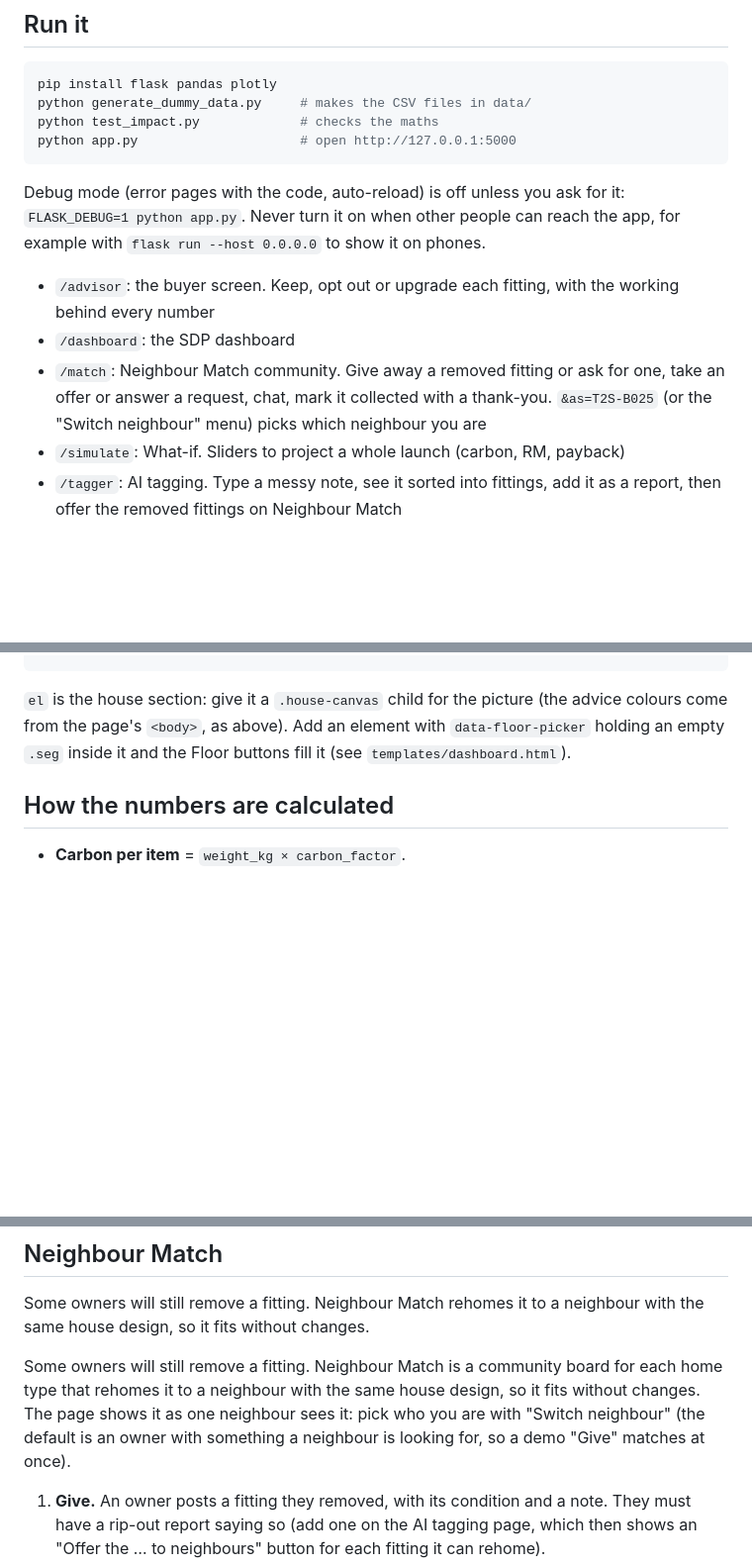
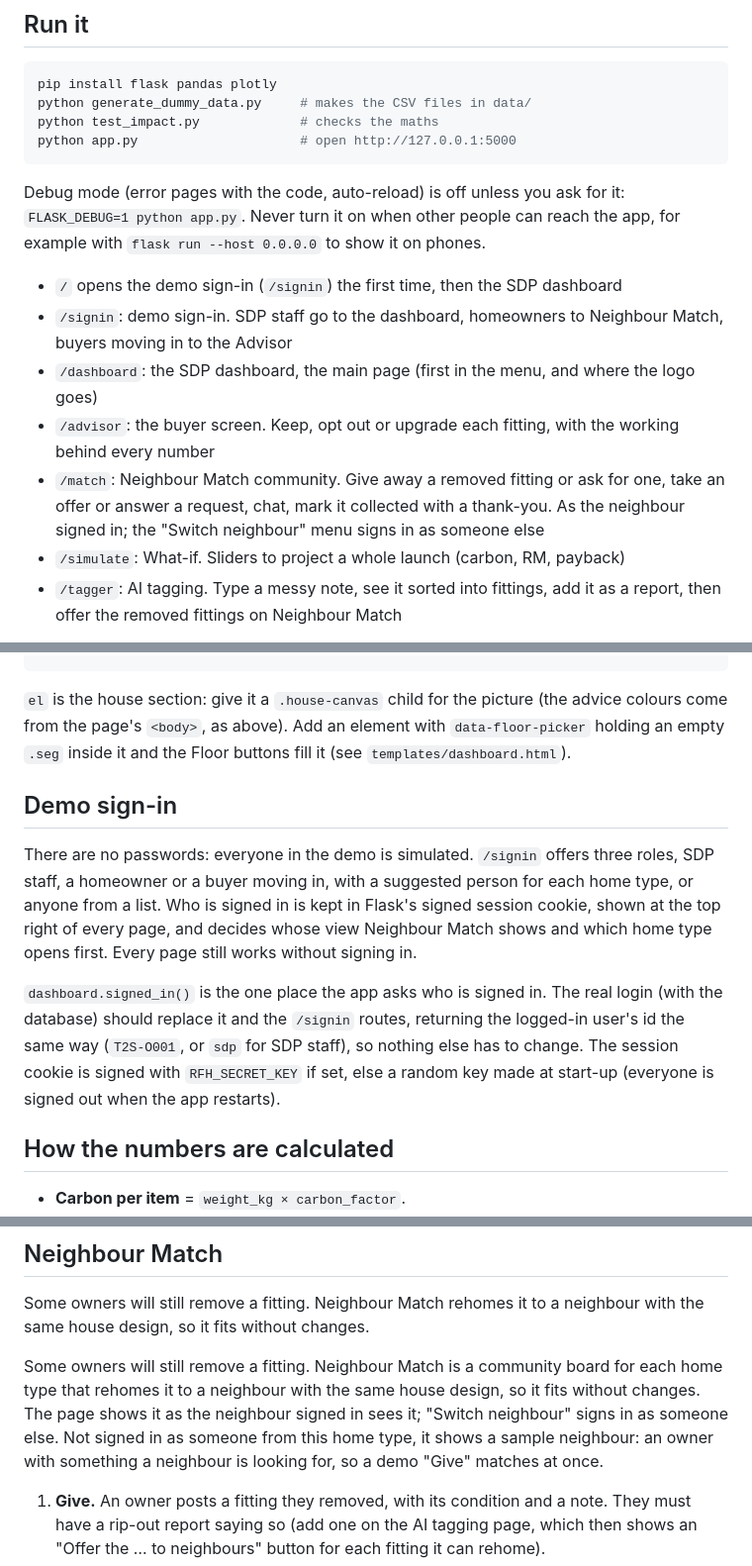
Before and after one commit to Jayden-Jarred/Sime-Darby-Hackathon, a Markdown page: README.md, 3 parts joined by grey strips. Shown at 99% size. GitHub-like rendering; blank space fills up the shorter version.

Commit message:
Project overview: what it does, how to run it, data and API
Demo sign-in, the SDP dashboard as the main page, and how the real login can replace signed_in().

```diff
--- a/README.md
+++ b/README.md
@@ -37,9 +38,11 @@ Debug mode (error pages with the code, auto-reload) is off unless you ask for
 it: `FLASK_DEBUG=1 python app.py`. Never turn it on when other people can reach
 the app, for example with `flask run --host 0.0.0.0` to show it on phones.
 
+- `/` opens the demo sign-in (`/signin`) the first time, then the SDP dashboard
+- `/signin`: demo sign-in. SDP staff go to the dashboard, homeowners to Neighbour Match, buyers moving in to the Advisor
+- `/dashboard`: the SDP dashboard, the main page (first in the menu, and where the logo goes)
 - `/advisor`: the buyer screen. Keep, opt out or upgrade each fitting, with the working behind every number
-- `/dashboard`: the SDP dashboard
-- `/match`: Neighbour Match community. Give away a removed fitting or ask for one, take an offer or answer a request, chat, mark it collected with a thank-you. `&as=T2S-B025` (or the "Switch neighbour" menu) picks which neighbour you are
+- `/match`: Neighbour Match community. Give away a removed fitting or ask for one, take an offer or answer a request, chat, mark it collected with a thank-you. As the neighbour signed in; the "Switch neighbour" menu signs in as someone else
 - `/simulate`: What-if. Sliders to project a whole launch (carbon, RM, payback)
 - `/tagger`: AI tagging. Type a messy note, see it sorted into fittings, add it as a report, then offer the removed fittings on Neighbour Match
 
@@ -267,6 +271,22 @@ advice colours come from the page's `<body>`, as above). Add an element
 with `data-floor-picker` holding an empty `.seg` inside it and the Floor buttons
 fill it (see `templates/dashboard.html`).
 
+## Demo sign-in
+
+There are no passwords: everyone in the demo is simulated. `/signin` offers
+three roles, SDP staff, a homeowner or a buyer moving in, with a suggested
+person for each home type, or anyone from a list. Who is signed in is kept in
+Flask's signed session cookie, shown at the top right of every page, and decides
+whose view Neighbour Match shows and which home type opens first. Every page
+still works without signing in.
+
+`dashboard.signed_in()` is the one place the app asks who is signed in. The
+real login (with the database) should replace it and the `/signin` routes,
+returning the logged-in user's id the same way (`T2S-O001`, or `sdp` for SDP
+staff), so nothing else has to change. The session cookie is signed with
+`RFH_SECRET_KEY` if set, else a random key made at start-up (everyone is signed
+out when the app restarts).
+
 ## How the numbers are calculated
 
 - **Carbon per item** = `weight_kg × carbon_factor`.
@@ -302,9 +322,10 @@ neighbour with the same house design, so it fits without changes.
 
 Some owners will still remove a fitting. Neighbour Match is a community board
 for each home type that rehomes it to a neighbour with the same house design,
-so it fits without changes. The page shows it as one neighbour sees it: pick
-who you are with "Switch neighbour" (the default is an owner with something a
-neighbour is looking for, so a demo "Give" matches at once).
+so it fits without changes. The page shows it as the neighbour signed in sees
+it; "Switch neighbour" signs in as someone else. Not signed in as someone from
+this home type, it shows a sample neighbour: an owner with something a
+neighbour is looking for, so a demo "Give" matches at once.
 
 1. **Give.** An owner posts a fitting they removed, with its condition and a
    note. They must have a rip-out report saying so (add one on the AI tagging
```
Also changed, not shown: other parts of README.md (+4 -2 lines).
